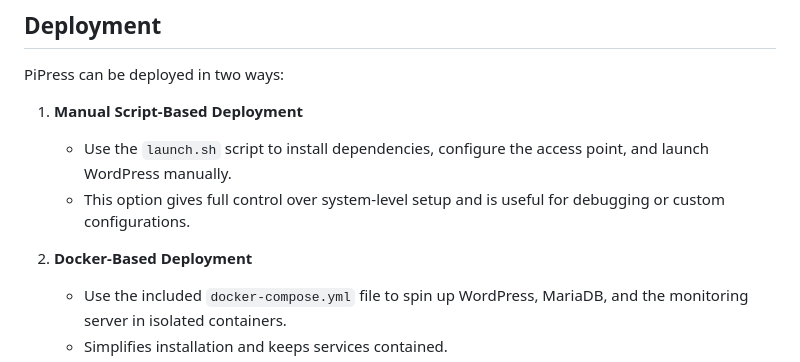
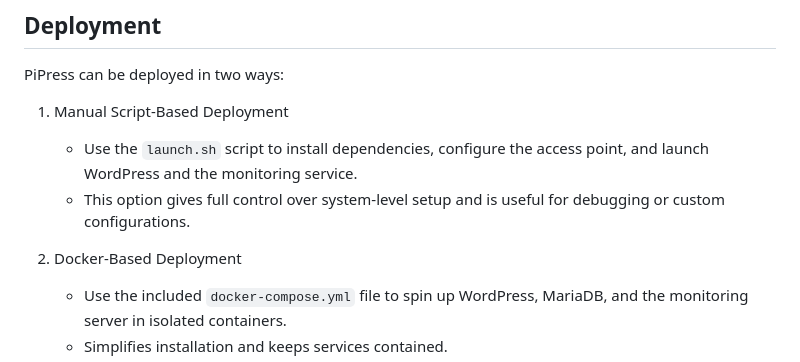
Before and after one commit to JoshAyersSBT/AP_mode_wordpress_launcher, a Markdown page: README.md, the part around the change printed below. GitHub-like rendering.

```diff
--- a/README.md
+++ b/README.md
@@ -45,11 +45,11 @@ The goal of this project is to provide a plug-and-play Raspberry Pi WordPress se
 
 PiPress can be deployed in two ways:
 
-1. **Manual Script-Based Deployment**
-   - Use the `launch.sh` script to install dependencies, configure the access point, and launch WordPress manually.
+1. Manual Script-Based Deployment
+   - Use the `launch.sh` script to install dependencies, configure the access point, and launch WordPress and the monitoring service.
    - This option gives full control over system-level setup and is useful for debugging or custom configurations.
 
-2. **Docker-Based Deployment**
+2. Docker-Based Deployment
    - Use the included `docker-compose.yml` file to spin up WordPress, MariaDB, and the monitoring server in isolated containers.
    - Simplifies installation and keeps services contained.
    - Run with: `docker-compose up -d`
```
Also changed, not shown: other parts of README.md (+5 -3 lines).
